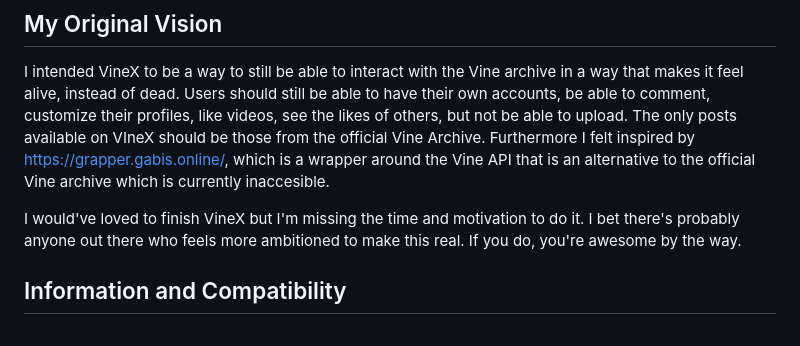
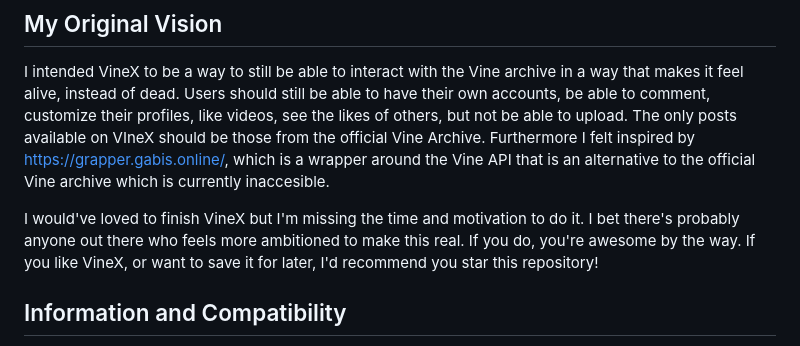
Before and after one commit to bag-xml/VineX, a Markdown page: README.md, the part around the change. Rendered like a GitHub page.

```diff
--- a/README.md
+++ b/README.md
@@ -8,7 +8,7 @@
 ## My Original Vision
 I intended VineX to be a way to still be able to interact with the Vine archive in a way that makes it feel alive, instead of dead. Users should still be able to have their own accounts, be able to comment, customize their profiles, like videos, see the likes of others, but not be able to upload. The only posts available on VIneX should be those from the official Vine Archive. Furthermore I felt inspired by <a href="https://grapper.gabis.online/">https://grapper.gabis.online/</a>, which is a wrapper around the Vine API that is an alternative to the official Vine archive which is currently inaccesible.
 
-I would've loved to finish VineX but I'm missing the time and motivation to do it. I bet there's probably anyone out there who feels more ambitioned to make this real. If you do, you're awesome by the way.
+I would've loved to finish VineX but I'm missing the time and motivation to do it. I bet there's probably anyone out there who feels more ambitioned to make this real. If you do, you're awesome by the way. If you like VineX, or want to save it for later, I'd recommend you star this repository!
 
 ## Information and Compatibility
 VineX is primarily made for the Vine iOS app, version 1.1.2. It's recommended that on release, VineX may only be used with that specific version, as support for more versions will be added in the future.
```
